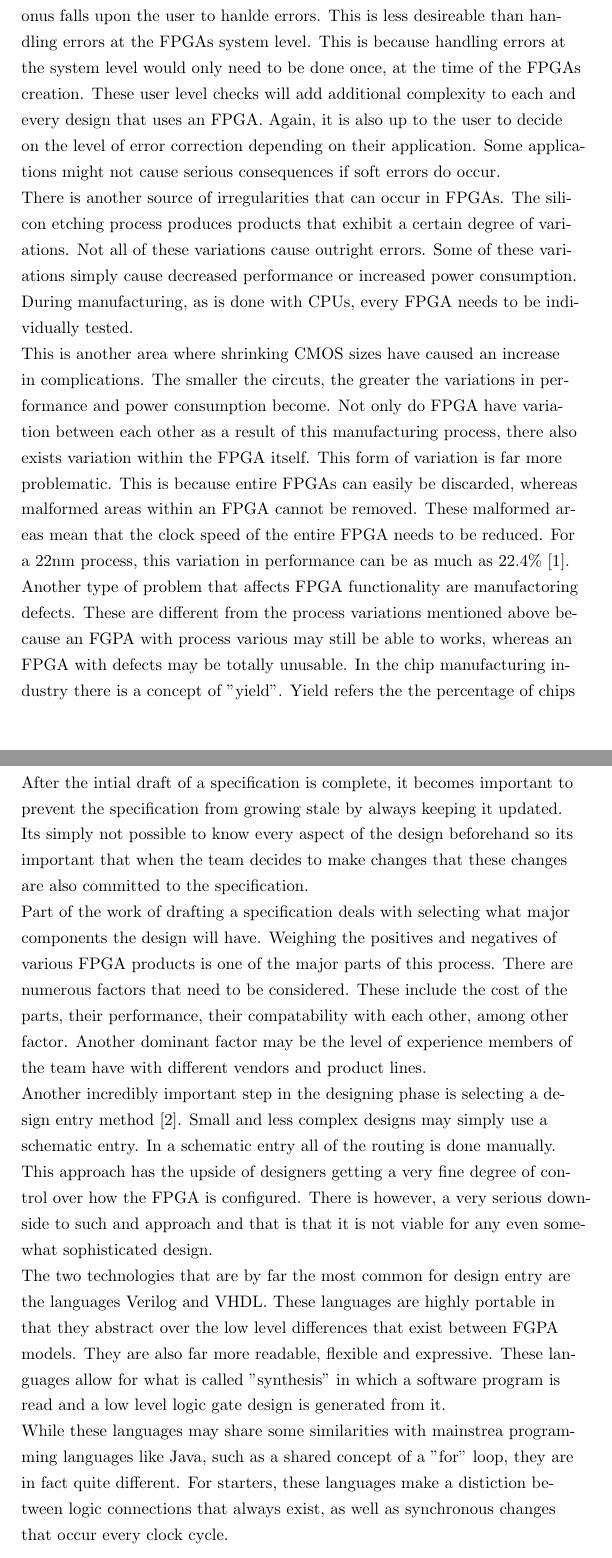
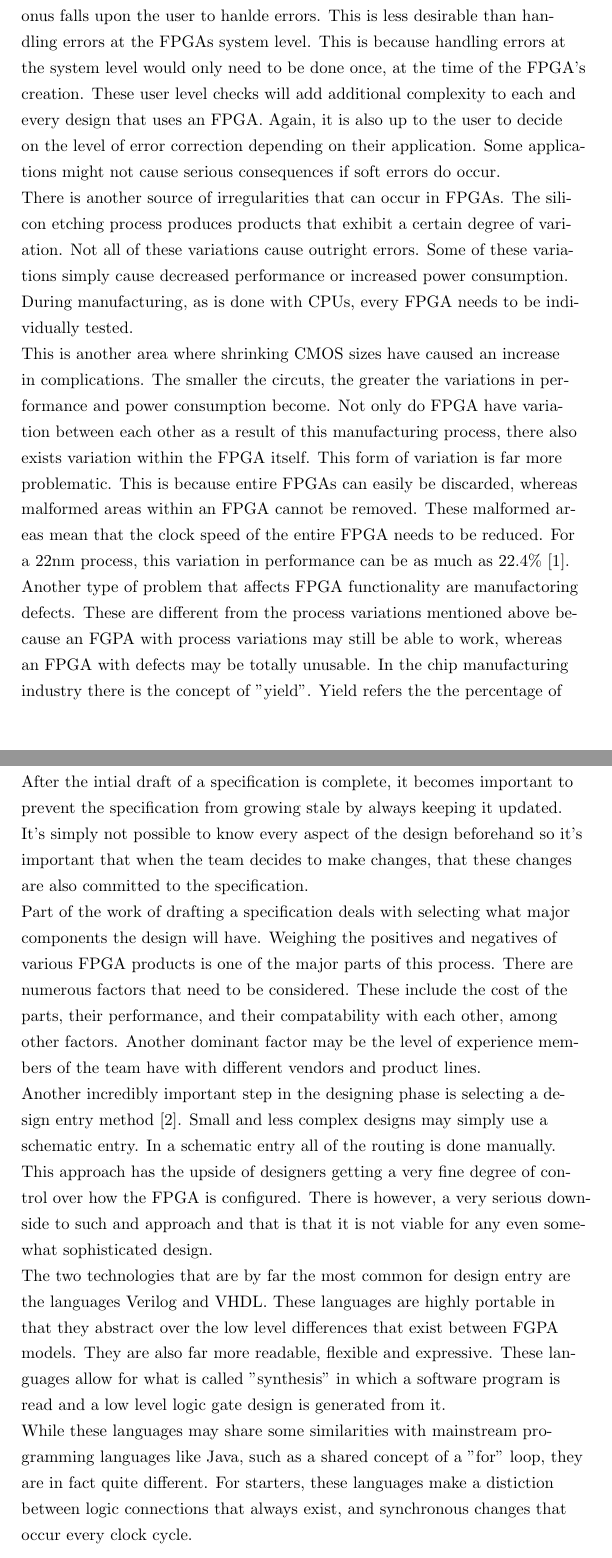
Before and after one commit to stoand/thesis-guessrandom, a LaTeX document (paper/guessrandom.tex): two parts of pages 14 and 17 of 55, joined at a grey line, cut so that both start at the same text. Compiled offline with pdfLaTeX.

Commit message:
paper: corrections - line 650

```diff
--- a/paper/guessrandom.tex
+++ b/paper/guessrandom.tex
@@ -481,16 +481,16 @@
 
     Also, a distinction needs to be made between mere error detection and full error correction.
     Since the user's design has full control over memory, the onus falls upon the user
-    to hanlde errors. This is less desireable than handling errors at the FPGAs system level.
+    to hanlde errors. This is less desirable than handling errors at the FPGAs system level.
     This is because handling errors at the system level would only need to be done once,
-    at the time of the FPGAs creation. These user level checks will add additional complexity
+    at the time of the FPGA's creation. These user level checks will add additional complexity
     to each and every design that uses an FPGA.
     Again, it is also up to the user to decide on the level of error correction depending
     on their application. Some applications might not cause serious consequences if
     soft errors do occur.
 
     There is another source of irregularities that can occur in FPGAs. The silicon etching
-    process produces products that exhibit a certain degree of variations.
+    process produces products that exhibit a certain degree of variation.
     Not all of these variations cause outright errors. Some of these variations simply
     cause decreased performance or increased power consumption. During manufacturing,
     as is done with CPUs, every FPGA needs to be individually tested.
@@ -507,8 +507,8 @@
 
     Another type of problem that affects FPGA functionality are manufactoring defects.
     These are different from the process variations mentioned above because an FGPA
-    with process various may still be able to works, whereas an FPGA with defects
-    may be totally unusable. In the chip manufacturing industry there is a concept of
+    with process variations may still be able to work, whereas an FPGA with defects
+    may be totally unusable. In the chip manufacturing industry there is the concept of
     "yield". Yield refers the the percentage of chips in a manufacturing run that
     are usable. Chips that are not part of the yield need to be discarded. These
     discarded, unusable chips need to be factored into manufacturing costs.
@@ -590,15 +590,15 @@
 
     After the intial draft of a specification is complete, it becomes important
     to prevent the specification from growing stale by always keeping it updated.
-    Its simply not possible to know every aspect of the design beforehand so
-    its important that when the team decides to make changes that these changes
+    It's simply not possible to know every aspect of the design beforehand so
+    it's important that when the team decides to make changes, that these changes
     are also committed to the specification.
 
     Part of the work of drafting a specification deals with selecting what major components
     the design will have. Weighing the positives and negatives of various FPGA products
     is one of the major parts of this process. There are numerous factors that need to be
-    considered. These include the cost of the parts, their performance, their compatability
-    with each other, among other factor. Another dominant factor may be
+    considered. These include the cost of the parts, their performance, and their compatability
+    with each other, among other factors. Another dominant factor may be
     the level of experience members of the team have with different vendors and product lines.
 
     Another incredibly important step in the designing phase is selecting a design
@@ -616,10 +616,10 @@
     allow for what is called "synthesis" in which a software program is read
     and a low level logic gate design is generated from it.
 
-    While these languages may share some similarities with mainstrea programming languages
+    While these languages may share some similarities with mainstream programming languages
     like Java, such as a shared concept of a "for" loop, they are in fact quite different.
     For starters, these languages make a distiction between logic connections that
-    always exist, as well as synchronous changes that occur every clock cycle.
+    always exist, and synchronous changes that occur every clock cycle.
 
     Another large difference between HDLs and high level programming languages is that
     they are mostly built on the concept of wires and what connections occur between these
```
Also changed, not shown: paper/guessrandom.tex (14 more changed lines).
